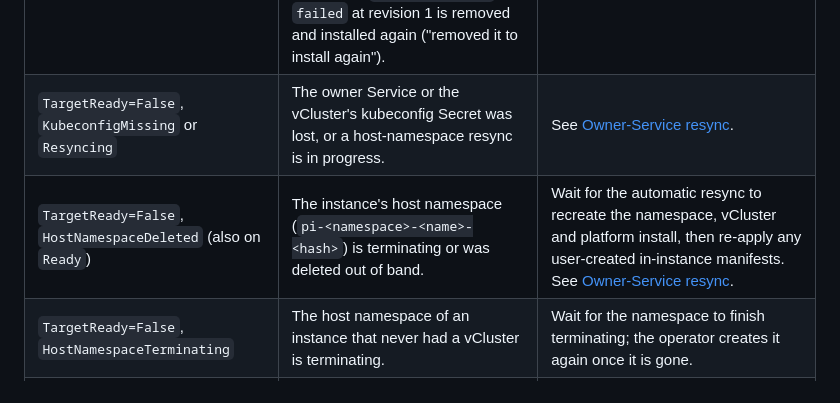
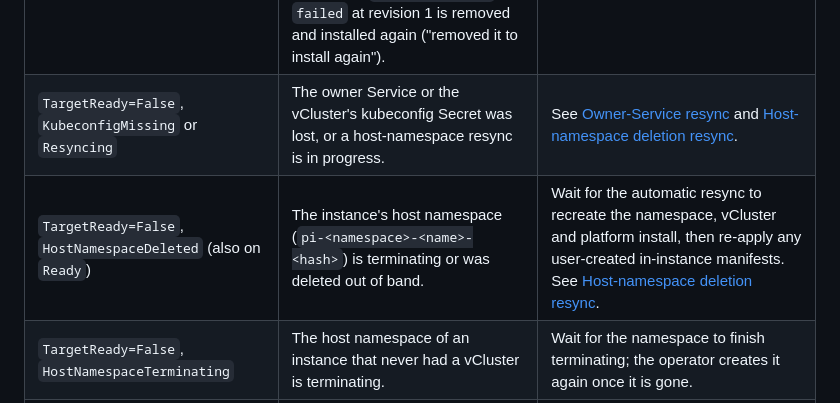
Before and after one commit to di-framework/docs, a Markdown page: Writerside/topics/platform-operator-operations.md, the part around the change. Rendered like a GitHub page.

Commit message:
docs(operator): link HostNamespaceDeleted rows to #host-namespace-resync

```diff
--- a/Writerside/topics/platform-operator-operations.md
+++ b/Writerside/topics/platform-operator-operations.md
@@ -166,8 +166,8 @@ kubectl -n team-a get pi one -o jsonpath='{range .status.conditions[*]}{.type}={
 | `TargetReady=False`, `Repairing` | A missing release object is being recreated from the stored release. | Nothing; it clears on its own. |
 | `TargetReady=False`, `RolledBack` | A repair of the vCluster release failed or was interrupted and was rolled back to the last deployed revision. | Nothing; the next round repairs again. |
 | `TargetReady=False`, `TargetError` | Ensuring the target failed; the message names the step and the error. Examples: the vCluster Helm install failed (`install vcluster 0.37.3: …`), the host namespace belongs to another instance, applying the NetworkPolicies or the admission policy failed, or a rollback failed. A release left `pending-install` or `failed` at revision 1 is removed and installed again ("removed it to install again"). | Read the message; check the vCluster release (`helm -n <host-namespace> list -a`) and pods in the host namespace. The operator retries with backoff. |
-| `TargetReady=False`, `KubeconfigMissing` or `Resyncing` | The owner Service or the vCluster's kubeconfig Secret was lost, or a host-namespace resync is in progress. | See [Owner-Service resync](#owner-service-resync). |
-| `TargetReady=False`, `HostNamespaceDeleted` (also on `Ready`) | The instance's host namespace (`pi-<namespace>-<name>-<hash>`) is terminating or was deleted out of band. | Wait for the automatic resync to recreate the namespace, vCluster and platform install, then re-apply any user-created in-instance manifests. See [Owner-Service resync](#owner-service-resync). |
+| `TargetReady=False`, `KubeconfigMissing` or `Resyncing` | The owner Service or the vCluster's kubeconfig Secret was lost, or a host-namespace resync is in progress. | See [Owner-Service resync](#owner-service-resync) and [Host-namespace deletion resync](#host-namespace-resync). |
+| `TargetReady=False`, `HostNamespaceDeleted` (also on `Ready`) | The instance's host namespace (`pi-<namespace>-<name>-<hash>`) is terminating or was deleted out of band. | Wait for the automatic resync to recreate the namespace, vCluster and platform install, then re-apply any user-created in-instance manifests. See [Host-namespace deletion resync](#host-namespace-resync). |
 | `TargetReady=False`, `HostNamespaceTerminating` | The host namespace of an instance that never had a vCluster is terminating. | Wait for the namespace to finish terminating; the operator creates it again once it is gone. |
 | `Installed=False`, `InstallFailed` | The Pulumi install or repair failed; the message names the step, the version and the error. | Fix the cause the message names; an install at a non-default `spec.version` needs egress to `registry.npmjs.org` and the Pulumi plugin host. The operator retries with reason `Retry` and refreshes first. |
 | `Installed=False`, `TenantAuthSecretUnavailable` (also on `ConfigApplied`) | The Secret or key `tenantAuth.clientSecretRef` names can't be read. | Create it in the instance's namespace. The operator doesn't watch Secrets: the next retry picks it up, and the backoff reaches about 16 minutes. On an installed instance the platform keeps serving with the last applied secret meanwhile. |
```
